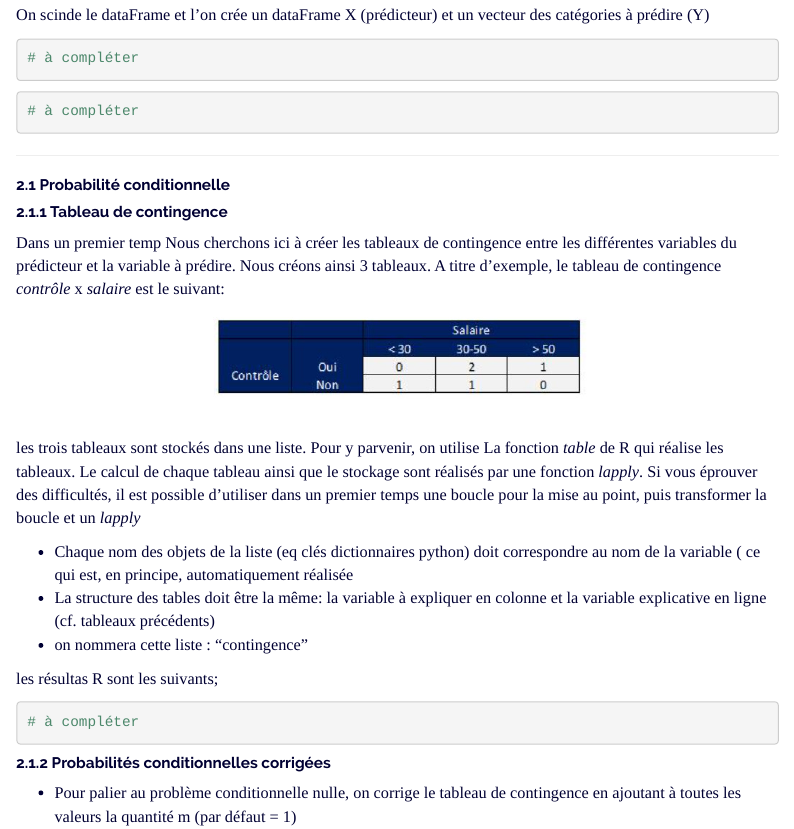
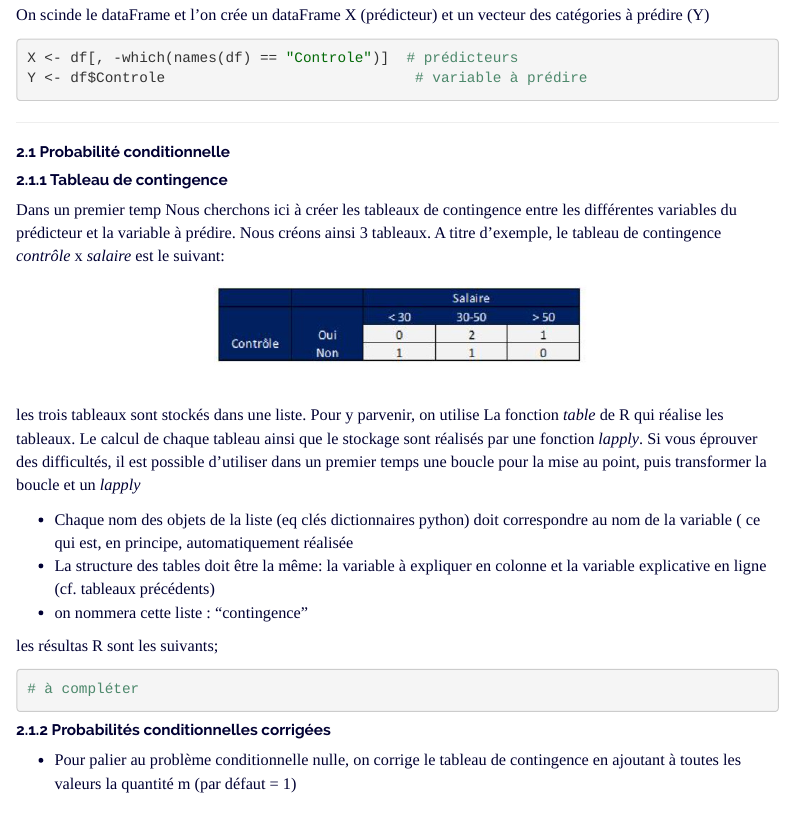
Before and after one commit to JustinePogeant/Fouilles_R, an R Markdown document (td_1/I_BAYESIEN.Rmd): the page in a window 1100 px wide, from 4830 px down. The pictures show the output file td_1/I_BAYESIEN.html that the author committed with the source, opened offline; menus at the side of the page are left out.

Commit message:
ajout variables

````diff
--- a/td_1/I_BAYESIEN.Rmd
+++ b/td_1/I_BAYESIEN.Rmd
@@ -228,16 +228,18 @@ df %>% kable() %>% kable_styling(bootstrap_options = "striped", full_width = F)
 On scinde le dataFrame et l'on crée un dataFrame X (prédicteur) et un vecteur des catégories à prédire (Y)
 
 ```{r, echo = T}
-# à compléter
+X <- df[, -which(names(df) == "Controle")]  # prédicteurs
+Y <- df$Controle                             # variable à prédire
 ```
 
 
 ```{r, echo = F}
-# à compléter
+
 ```
 
 ```{r, echo = T}
-# à compléter
+
+
 ```
 <hr>
 
````
Also changed, not shown: td_1/I_BAYESIEN.html.
